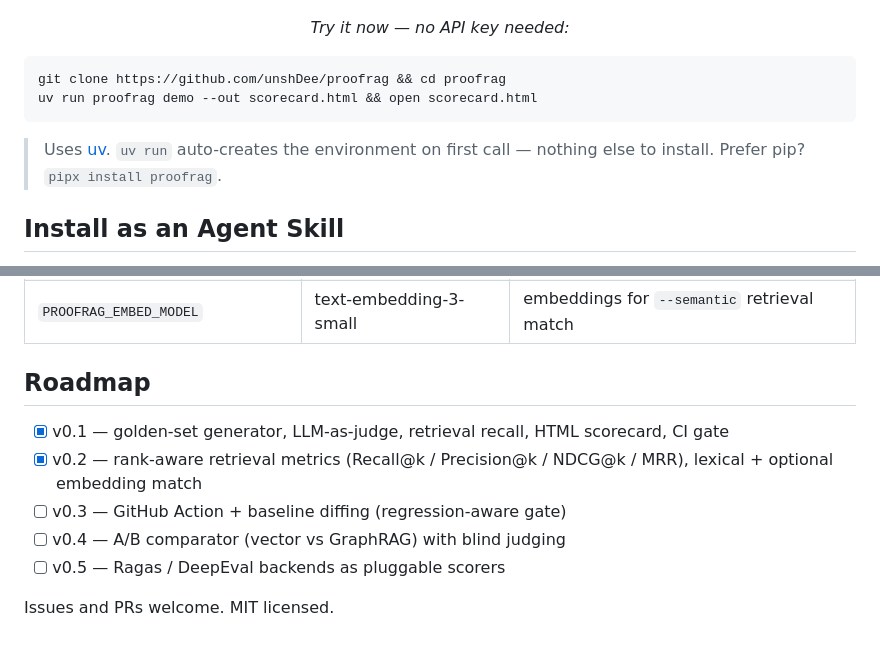
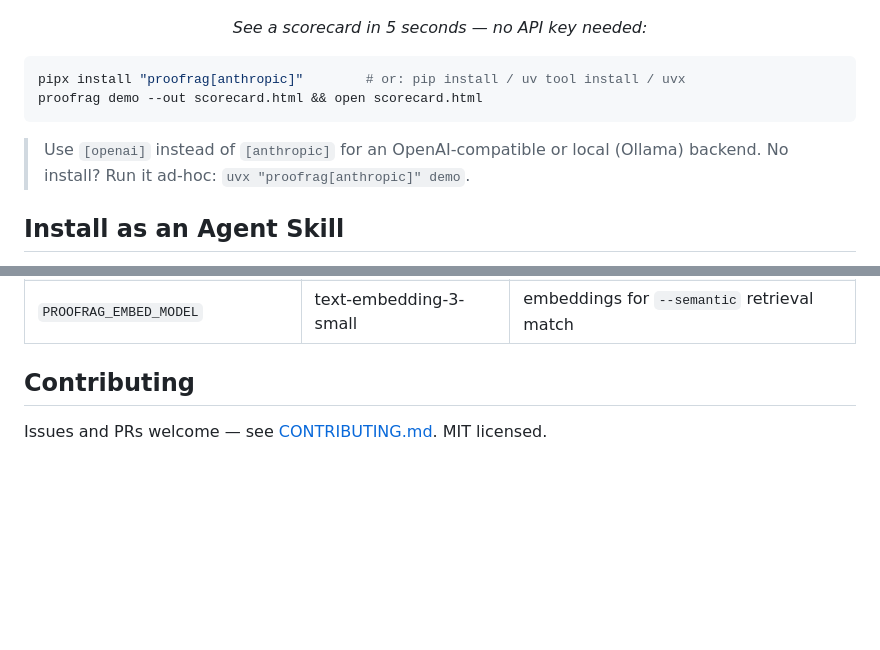
Before and after one commit to unshDee/proofrag, a Markdown page: README.md, 2 parts joined by grey strips. Rendered like a GitHub page; blank space fills up the shorter version.

Commit message:
docs: polish README — PyPI badges, pip-first quickstart, drop roadmap (#6)
Now that proofrag is on PyPI: richer badge row, pip-first quickstart,
and the roadmap section removed (per request). Docs only.

Co-authored-by: Claude Opus 4.8 <noreply@anthropic.com>

````diff
--- a/README.md
+++ b/README.md
@@ -22,15 +26,15 @@ It's an [Agent Skill](https://agentskills.io) (works in Claude Code, Codex, Curs
   <img src="docs/scorecard.png" alt="RAG eval scorecard" width="760">
 </p>
 
-<p align="center"><em>Try it now — no API key needed:</em></p>
+<p align="center"><em>See a scorecard in 5 seconds — no API key needed:</em></p>
 
 ```bash
-git clone https://github.com/unshDee/proofrag && cd proofrag
-uv run proofrag demo --out scorecard.html && open scorecard.html
+pipx install "proofrag[anthropic]"        # or: pip install / uv tool install / uvx
+proofrag demo --out scorecard.html && open scorecard.html
 ```
 
-> Uses [uv](https://docs.astral.sh/uv/). `uv run` auto-creates the environment on
-> first call — nothing else to install. Prefer pip? `pipx install proofrag`.
+> Use `[openai]` instead of `[anthropic]` for an OpenAI-compatible or local (Ollama) backend.
+> No install? Run it ad-hoc: `uvx "proofrag[anthropic]" demo`.
 
 ## Install as an Agent Skill
 
@@ -145,12 +149,6 @@ Full runnable workflow (with artifact upload): [`examples/ci/proofrag-eval.yml`]
 | `PROOFRAG_MODEL` | Haiku / gpt-4o-mini | judge & generator model |
 | `PROOFRAG_EMBED_MODEL` | text-embedding-3-small | embeddings for `--semantic` retrieval match |
 
-## Roadmap
+## Contributing
 
-- [x] v0.1 — golden-set generator, LLM-as-judge, retrieval recall, HTML scorecard, CI gate
-- [x] v0.2 — rank-aware retrieval metrics (Recall@k / Precision@k / NDCG@k / MRR), lexical + optional embedding match
-- [ ] v0.3 — GitHub Action + baseline diffing (regression-aware gate)
-- [ ] v0.4 — A/B comparator (vector vs GraphRAG) with blind judging
-- [ ] v0.5 — Ragas / DeepEval backends as pluggable scorers
-
-Issues and PRs welcome. MIT licensed.
+Issues and PRs welcome — see [CONTRIBUTING.md](CONTRIBUTING.md). MIT licensed.
````
Also changed, not shown: other parts of README.md (+7 -3 lines).
